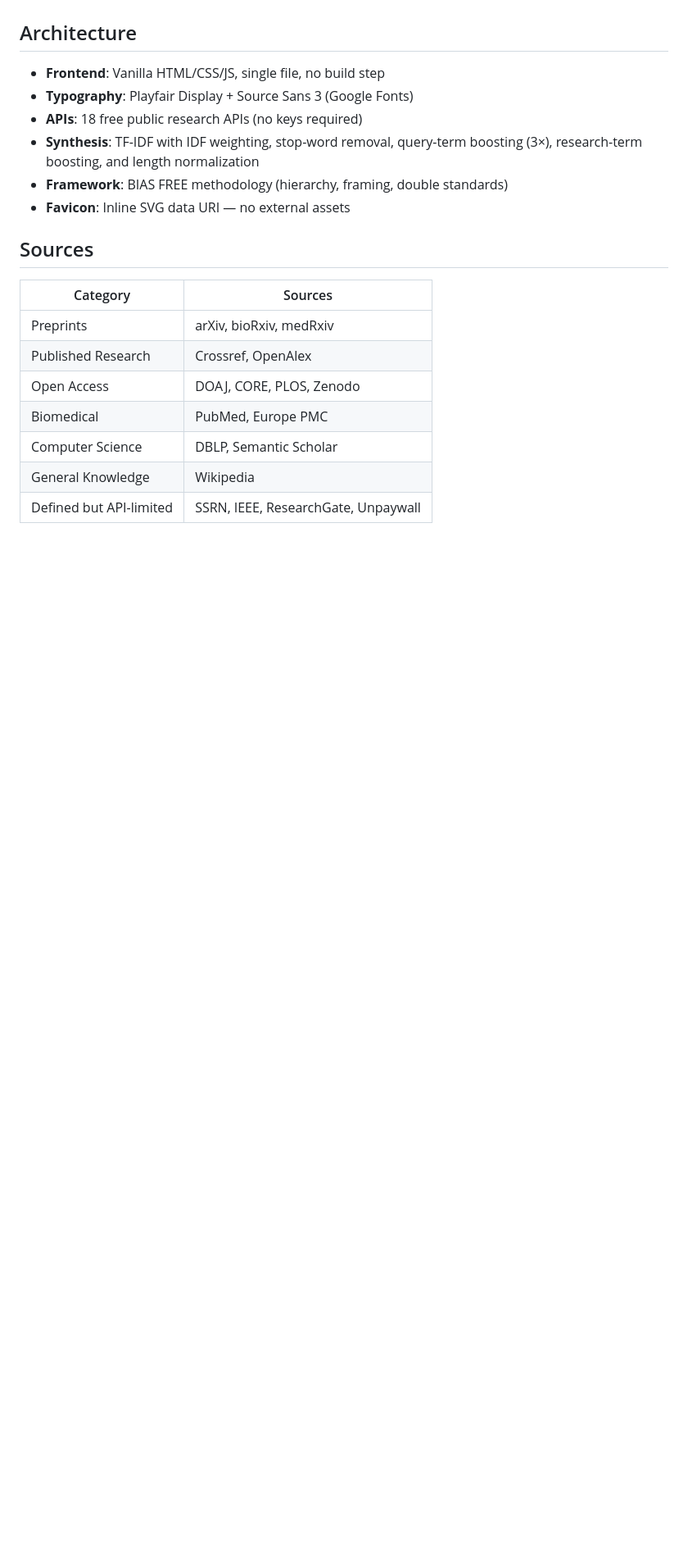
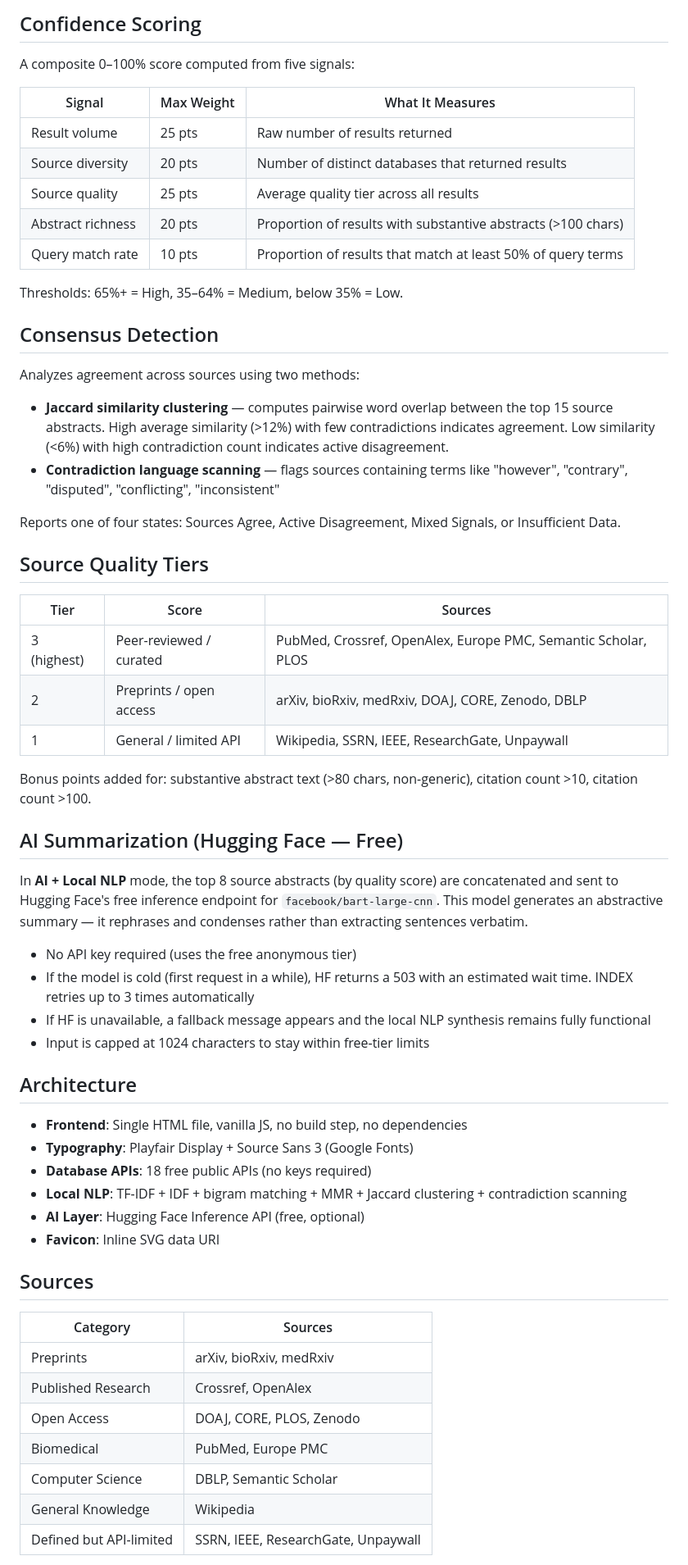
Before and after one commit to BoringEuropeanDev/index, a Markdown page: README.md, the part around one of its changes. Shown at 82% size. Drawn GitHub-style; blank space fills up the shorter version.

```diff
--- a/README.md
+++ b/README.md
@@ -31,12 +49,53 @@ A client-side research aggregation tool that queries 18 academic databases in pa
+## Confidence Scoring
+
+A composite 0–100% score computed from five signals:
+
+| Signal | Max Weight | What It Measures |
+|---|---|---|
+| Result volume | 25 pts | Raw number of results returned |
+| Source diversity | 20 pts | Number of distinct databases that returned results |
+| Source quality | 25 pts | Average quality tier across all results |
+| Abstract richness | 20 pts | Proportion of results with substantive abstracts (>100 chars) |
+| Query match rate | 10 pts | Proportion of results that match at least 50% of query terms |
+
+Thresholds: 65%+ = High, 35–64% = Medium, below 35% = Low.
+
+## Consensus Detection
+
+Analyzes agreement across sources using two methods:
+
+- **Jaccard similarity clustering** — computes pairwise word overlap between the top 15 source abstracts. High average similarity (>12%) with few contradictions indicates agreement. Low similarity (<6%) with high contradiction count indicates active disagreement.
+- **Contradiction language scanning** — flags sources containing terms like "however", "contrary", "disputed", "conflicting", "inconsistent"
+
+Reports one of four states: Sources Agree, Active Disagreement, Mixed Signals, or Insufficient Data.
+
+## Source Quality Tiers
+
+| Tier | Score | Sources |
+|---|---|---|
+| 3 (highest) | Peer-reviewed / curated | PubMed, Crossref, OpenAlex, Europe PMC, Semantic Scholar, PLOS |
+| 2 | Preprints / open access | arXiv, bioRxiv, medRxiv, DOAJ, CORE, Zenodo, DBLP |
+| 1 | General / limited API | Wikipedia, SSRN, IEEE, ResearchGate, Unpaywall |
+
+Bonus points added for: substantive abstract text (>80 chars, non-generic), citation count >10, citation count >100.
+
+## AI Summarization (Hugging Face — Free)
+
+In **AI + Local NLP** mode, the top 8 source abstracts (by quality score) are concatenated and sent to Hugging Face's free inference endpoint for `facebook/bart-large-cnn`. This model generates an abstractive summary — it rephrases and condenses rather than extracting sentences verbatim.
+
+- No API key required (uses the free anonymous tier)
+- If the model is cold (first request in a while), HF returns a 503 with an estimated wait time. INDEX retries up to 3 times automatically
+- If HF is unavailable, a fallback message appears and the local NLP synthesis remains fully functional
+- Input is capped at 1024 characters to stay within free-tier limits
 
 ## Architecture
 
-- **Frontend**: Vanilla HTML/CSS/JS, single file, no build step
+- **Frontend**: Single HTML file, vanilla JS, no build step, no dependencies
 - **Typography**: Playfair Display + Source Sans 3 (Google Fonts)
-- **APIs**: 18 free public research APIs (no keys required)
-- **Synthesis**: TF-IDF with IDF weighting, stop-word removal, query-term boosting (3×), research-term boosting, and length normalization
-- **Framework**: BIAS FREE methodology (hierarchy, framing, double standards)
-- **Favicon**: Inline SVG data URI — no external assets
+- **Database APIs**: 18 free public APIs (no keys required)
+- **Local NLP**: TF-IDF + IDF + bigram matching + MMR + Jaccard clustering + contradiction scanning
+- **AI Layer**: Hugging Face Inference API (free, optional)
+- **Favicon**: Inline SVG data URI
 
 ## Sources
 
```
Also changed, not shown: other parts of README.md (+49 -30 lines).
